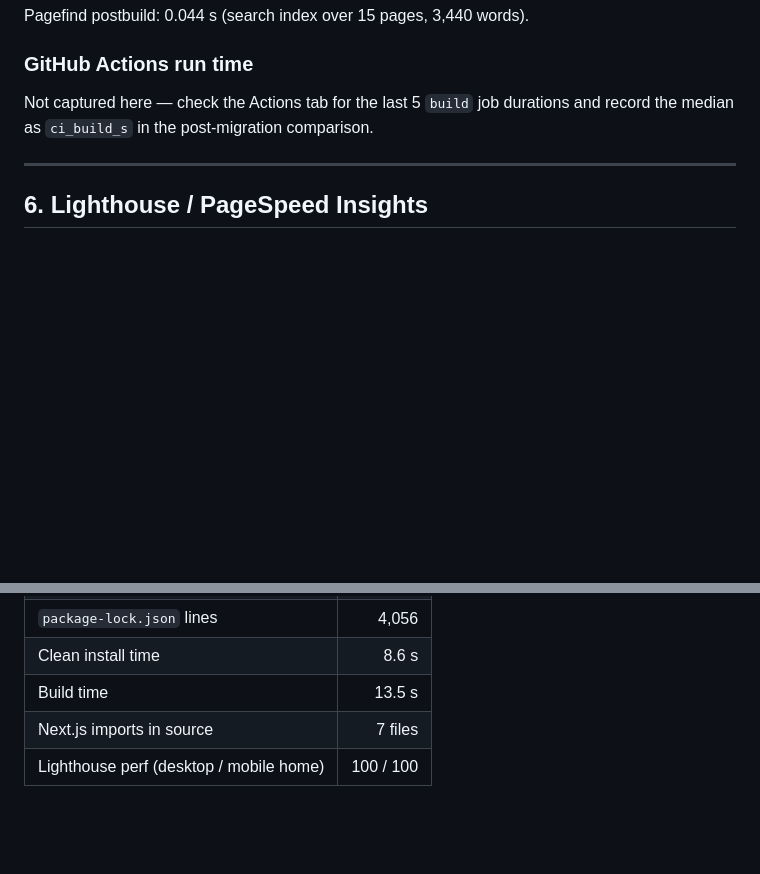
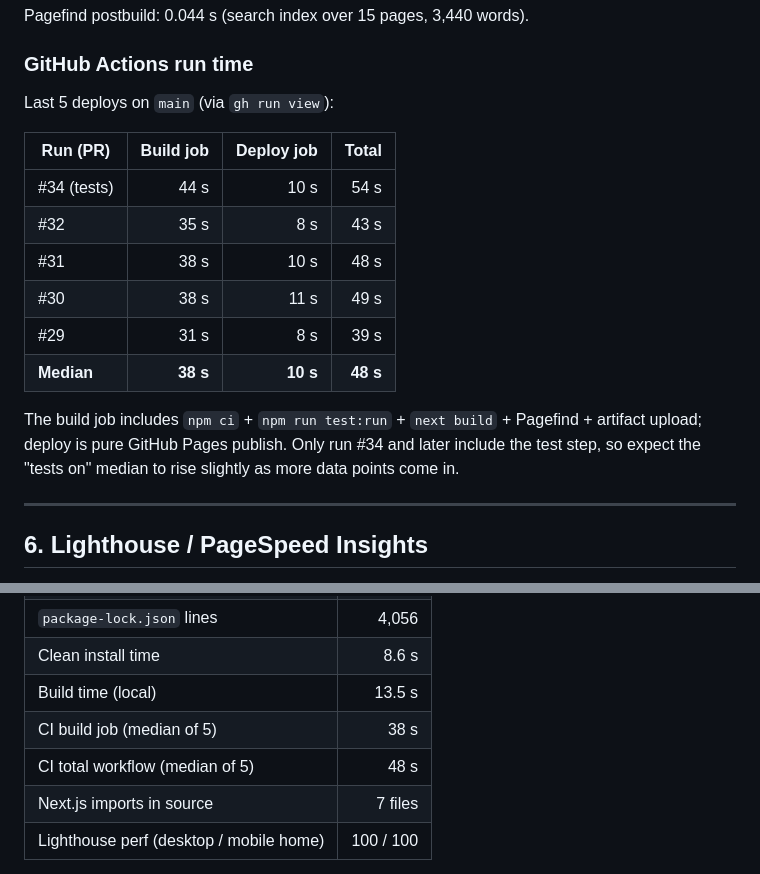
Before and after one commit to mjelgart/melgart.net, a Markdown page: metrics/baseline-2026-04-18.md, 2 parts joined by grey strips. Rendered like a GitHub page; blank space fills up the shorter version.

Commit message:
docs: add GitHub Actions CI run times to baseline
Captured build job, deploy job, and total workflow times for the last
5 deploys on main. Medians: 38s build / 10s deploy / 48s total.

Also updates §7 headline table with CI build + total workflow rows.

Co-Authored-By: Claude Opus 4.7 <noreply@anthropic.com>

```diff
--- a/metrics/baseline-2026-04-18.md
+++ b/metrics/baseline-2026-04-18.md
@@ -175,8 +175,21 @@ Pagefind postbuild: 0.044 s (search index over 15 pages, 3,440 words).
 
 ### GitHub Actions run time
 
-Not captured here — check the Actions tab for the last 5 `build` job durations
-and record the median as `ci_build_s` in the post-migration comparison.
+Last 5 deploys on `main` (via `gh run view`):
+
+| Run (PR)     | Build job | Deploy job | Total |
+|--------------|----------:|-----------:|------:|
+| #34 (tests)  |      44 s |       10 s |  54 s |
+| #32          |      35 s |        8 s |  43 s |
+| #31          |      38 s |       10 s |  48 s |
+| #30          |      38 s |       11 s |  49 s |
+| #29          |      31 s |        8 s |  39 s |
+| **Median**   |   **38 s**|    **10 s**| **48 s** |
+
+The build job includes `npm ci` + `npm run test:run` + `next build` + Pagefind +
+artifact upload; deploy is pure GitHub Pages publish. Only run #34 and later
+include the test step, so expect the "tests on" median to rise slightly as
+more data points come in.
 
 ---
 
@@ -248,7 +261,9 @@ If you only record a handful of numbers for comparison, use these:
 | Transitive deps                   |   235 |
 | `package-lock.json` lines         | 4,056 |
 | Clean install time                |  8.6 s |
-| Build time                        | 13.5 s |
+| Build time (local)                | 13.5 s |
+| CI build job (median of 5)        |   38 s |
+| CI total workflow (median of 5)   |   48 s |
 | Next.js imports in source         |     7 files |
 | Lighthouse perf (desktop / mobile home) | 100 / 100 |
 
```
